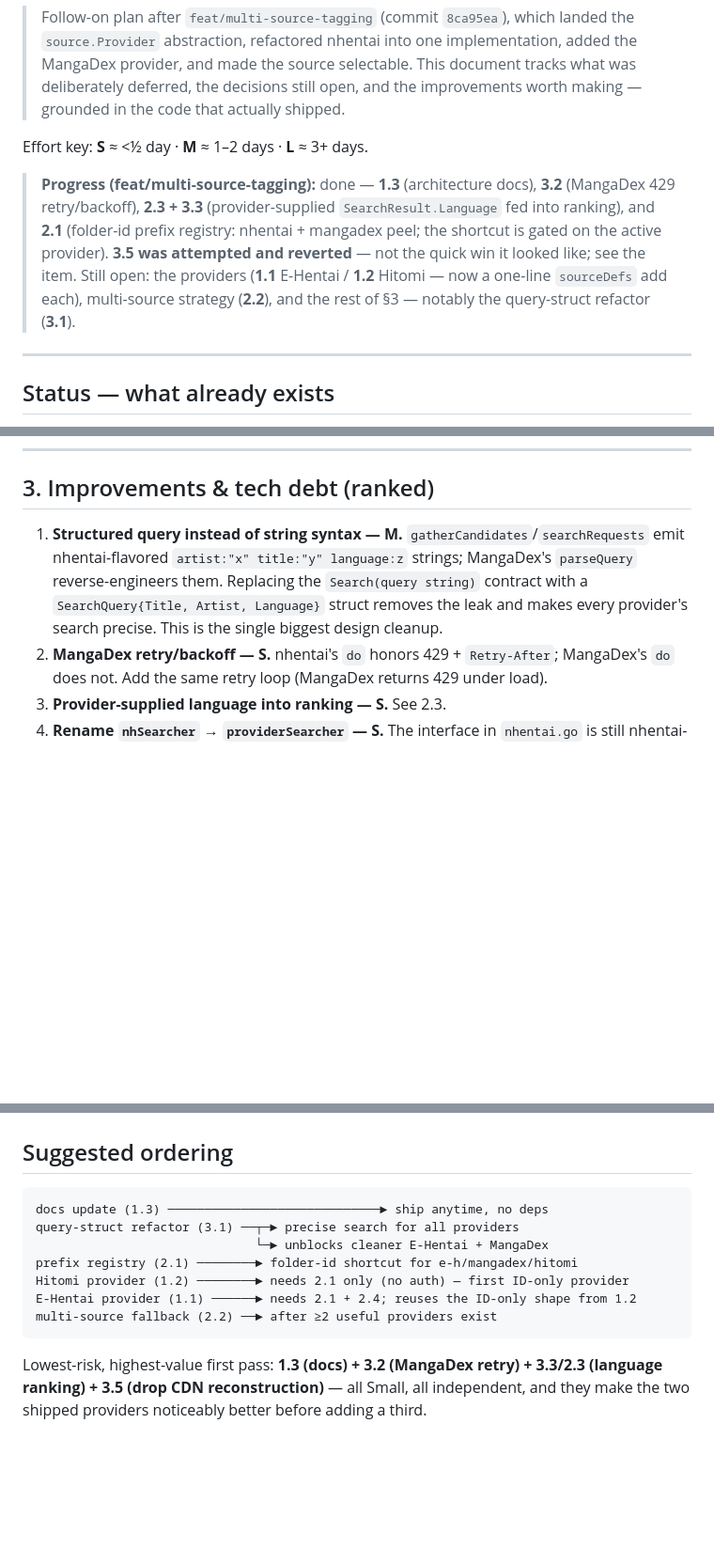
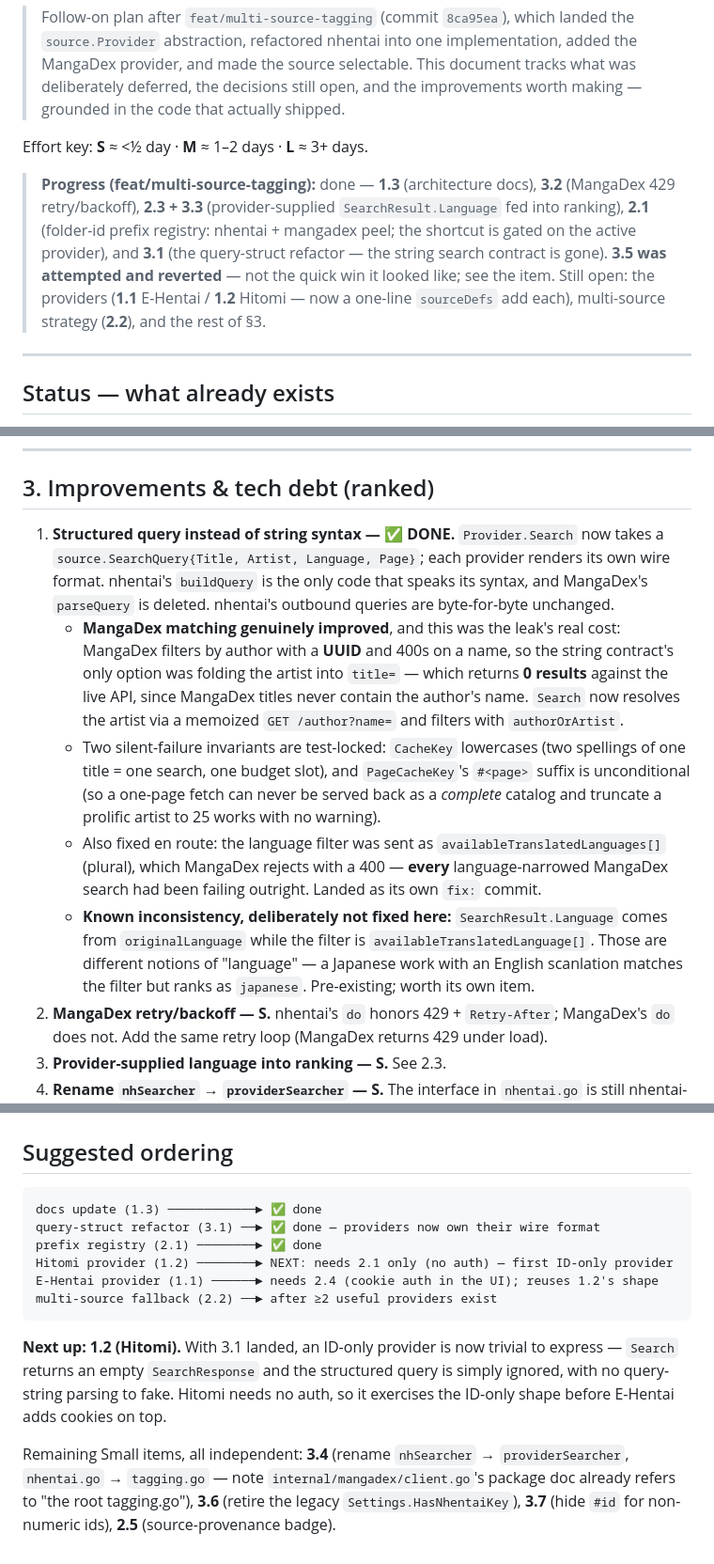
Before and after one commit to jaker788-create/doujin-toshokan, a Markdown page: docs/MULTI_SOURCE_ROADMAP.md, 3 parts joined by grey strips. Shown at 94% size. GitHub-like rendering; blank space fills up the shorter version.

Commit message:
docs: record the query-struct refactor (roadmap 3.1) as done
ARCHITECTURE.md invariant 10 gains the structured-search half: providers
render their own wire format from a source.SearchQuery and never see another
site's query syntax.

The roadmap item is marked done with what the leak actually cost -- MangaDex
artist searches were guaranteed zero-result -- plus the two cache-key
invariants that fail silently, and a note on the originalLanguage vs
availableTranslatedLanguage inconsistency left deliberately unfixed.

Suggested ordering updated: Hitomi (1.2) is next, and is now simpler because
an ID-only provider just returns an empty SearchResponse.

Co-Authored-By: Claude Opus 4.8 <noreply@anthropic.com>

````diff
--- a/docs/MULTI_SOURCE_ROADMAP.md
+++ b/docs/MULTI_SOURCE_ROADMAP.md
@@ -10,11 +10,11 @@ Effort key: **S** ≈ <½ day · **M** ≈ 1–2 days · **L** ≈ 3+ days.
 
 > **Progress (feat/multi-source-tagging):** done — **1.3** (architecture docs), **3.2**
 > (MangaDex 429 retry/backoff), **2.3 + 3.3** (provider-supplied `SearchResult.Language` fed
-> into ranking), and **2.1** (folder-id prefix registry: nhentai + mangadex peel; the
-> shortcut is gated on the active provider). **3.5 was attempted and reverted** — not the
-> quick win it looked like; see the item. Still open: the providers (**1.1** E-Hentai /
-> **1.2** Hitomi — now a one-line `sourceDefs` add each), multi-source strategy (**2.2**),
-> and the rest of §3 — notably the query-struct refactor (**3.1**).
+> into ranking), **2.1** (folder-id prefix registry: nhentai + mangadex peel; the
+> shortcut is gated on the active provider), and **3.1** (the query-struct refactor — the
+> string search contract is gone). **3.5 was attempted and reverted** — not the quick win it
+> looked like; see the item. Still open: the providers (**1.1** E-Hentai / **1.2** Hitomi —
+> now a one-line `sourceDefs` add each), multi-source strategy (**2.2**), and the rest of §3.
 
 ---
 
@@ -150,11 +150,26 @@ more than one source is in play.
 
 ## 3. Improvements & tech debt (ranked)
 
-1. **Structured query instead of string syntax — M.** `gatherCandidates`/`searchRequests`
-   emit nhentai-flavored `artist:"x" title:"y" language:z` strings; MangaDex's
-   `parseQuery` reverse-engineers them. Replacing the `Search(query string)` contract
-   with a `SearchQuery{Title, Artist, Language}` struct removes the leak and makes every
-   provider's search precise. This is the single biggest design cleanup.
+1. **Structured query instead of string syntax — ✅ DONE.** `Provider.Search` now takes a
+   `source.SearchQuery{Title, Artist, Language, Page}`; each provider renders its own wire
+   format. nhentai's `buildQuery` is the only code that speaks its syntax, and MangaDex's
+   `parseQuery` is deleted. nhentai's outbound queries are byte-for-byte unchanged.
+   - **MangaDex matching genuinely improved**, and this was the leak's real cost: MangaDex
+     filters by author with a **UUID** and 400s on a name, so the string contract's only
+     option was folding the artist into `title=` — which returns **0 results** against the
+     live API, since MangaDex titles never contain the author's name. `Search` now resolves
+     the artist via a memoized `GET /author?name=` and filters with `authorOrArtist`.
+   - Two silent-failure invariants are test-locked: `CacheKey` lowercases (two spellings of
+     one title = one search, one budget slot), and `PageCacheKey`'s `#<page>` suffix is
+     unconditional (so a one-page fetch can never be served back as a *complete* catalog and
+     truncate a prolific artist to 25 works with no warning).
+   - Also fixed en route: the language filter was sent as `availableTranslatedLanguages[]`
+     (plural), which MangaDex rejects with a 400 — **every** language-narrowed MangaDex
+     search had been failing outright. Landed as its own `fix:` commit.
+   - **Known inconsistency, deliberately not fixed here:** `SearchResult.Language` comes from
+     `originalLanguage` while the filter is `availableTranslatedLanguage[]`. Those are
+     different notions of "language" — a Japanese work with an English scanlation matches the
+     filter but ranks as `japanese`. Pre-existing; worth its own item.
 2. **MangaDex retry/backoff — S.** nhentai's `do` honors 429 + `Retry-After`; MangaDex's
    `do` does not. Add the same retry loop (MangaDex returns 429 under load).
 3. **Provider-supplied language into ranking — S.** See 2.3.
@@ -198,15 +213,20 @@ more than one source is in play.
 ## Suggested ordering
 
 ```
-docs update (1.3) ─────────────────────────────► ship anytime, no deps
-query-struct refactor (3.1) ──┬─► precise search for all providers
-                              └─► unblocks cleaner E-Hentai + MangaDex
-prefix registry (2.1) ────────► folder-id shortcut for e-h/mangadex/hitomi
-Hitomi provider (1.2) ────────► needs 2.1 only (no auth) — first ID-only provider
-E-Hentai provider (1.1) ──────► needs 2.1 + 2.4; reuses the ID-only shape from 1.2
+docs update (1.3) ────────────► ✅ done
+query-struct refactor (3.1) ──► ✅ done — providers now own their wire format
+prefix registry (2.1) ────────► ✅ done
+Hitomi provider (1.2) ────────► NEXT: needs 2.1 only (no auth) — first ID-only provider
+E-Hentai provider (1.1) ──────► needs 2.4 (cookie auth in the UI); reuses 1.2's shape
 multi-source fallback (2.2) ──► after ≥2 useful providers exist
 ```
 
-Lowest-risk, highest-value first pass: **1.3 (docs) + 3.2 (MangaDex retry) + 3.3/2.3
-(language ranking) + 3.5 (drop CDN reconstruction)** — all Small, all independent, and
-they make the two shipped providers noticeably better before adding a third.
+**Next up: 1.2 (Hitomi).** With 3.1 landed, an ID-only provider is now trivial to express —
+`Search` returns an empty `SearchResponse` and the structured query is simply ignored, with
+no query-string parsing to fake. Hitomi needs no auth, so it exercises the ID-only shape
+before E-Hentai adds cookies on top.
+
+Remaining Small items, all independent: **3.4** (rename `nhSearcher` → `providerSearcher`,
+`nhentai.go` → `tagging.go` — note `internal/mangadex/client.go`'s package doc already
+refers to "the root tagging.go"), **3.6** (retire the legacy `Settings.HasNhentaiKey`),
+**3.7** (hide `#id` for non-numeric ids), **2.5** (source-provenance badge).
````
Also changed, not shown: docs/ARCHITECTURE.md (+10 -1 lines).
